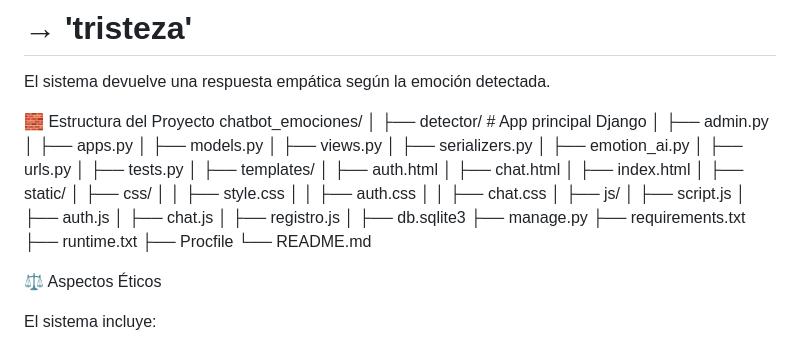
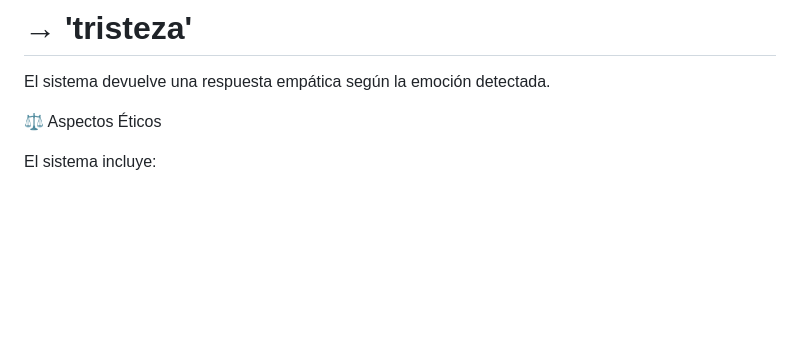
Before and after one commit to camilouan/chatbot-emocional, a Markdown page: README.md, the part around the change. Rendered like a GitHub page; blank space fills up the shorter version.

```diff
--- a/README.md
+++ b/README.md
@@ -134,41 +134,6 @@ analyze_emotion("Hoy me siento muy triste")
 
 El sistema devuelve una respuesta empática según la emoción detectada.
 
-🧱 Estructura del Proyecto
-chatbot_emociones/
-│
-├── detector/                 # App principal Django
-│   ├── admin.py
-│   ├── apps.py
-│   ├── models.py
-│   ├── views.py
-│   ├── serializers.py
-│   ├── emotion_ai.py
-│   ├── urls.py
-│   ├── tests.py
-│
-├── templates/
-│   ├── auth.html
-│   ├── chat.html
-│   ├── index.html
-│
-├── static/
-│   ├── css/
-│   │   ├── style.css
-│   │   ├── auth.css
-│   │   ├── chat.css
-│   ├── js/
-│       ├── script.js
-│       ├── auth.js
-│       ├── chat.js
-│       ├── registro.js
-│
-├── db.sqlite3
-├── manage.py
-├── requirements.txt
-├── runtime.txt
-├── Procfile
-└── README.md
 
 ⚖️ Aspectos Éticos
 
```
